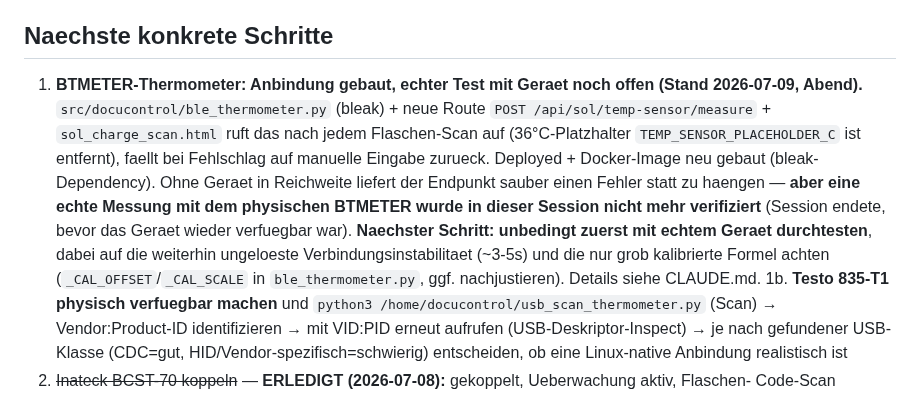
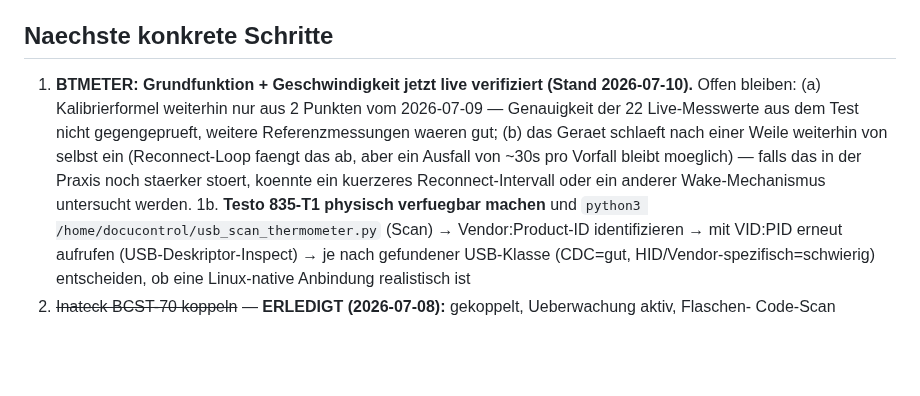
Before and after one commit to glanderthomas-1478/claude-workspace-docupi-sol-, a Markdown page: context/current-data.md, the part around one of its changes. GitHub-like rendering; blank space fills up the shorter version.

```diff
--- a/context/current-data.md
+++ b/context/current-data.md
@@ -38,16 +40,11 @@
 ## Naechste konkrete Schritte
 
-1. **BTMETER-Thermometer: Anbindung gebaut, echter Test mit Geraet noch offen (Stand 2026-07-09,
-   Abend).** `src/docucontrol/ble_thermometer.py` (bleak) + neue Route
-   `POST /api/sol/temp-sensor/measure` + `sol_charge_scan.html` ruft das nach jedem Flaschen-Scan
-   auf (36°C-Platzhalter `TEMP_SENSOR_PLACEHOLDER_C` ist entfernt), faellt bei Fehlschlag auf
-   manuelle Eingabe zurueck. Deployed + Docker-Image neu gebaut (bleak-Dependency). Ohne Geraet in
-   Reichweite liefert der Endpunkt sauber einen Fehler statt zu haengen — **aber eine echte Messung
-   mit dem physischen BTMETER wurde in dieser Session nicht mehr verifiziert** (Session endete,
-   bevor das Geraet wieder verfuegbar war). **Naechster Schritt: unbedingt zuerst mit echtem Geraet
-   durchtesten**, dabei auf die weiterhin ungeloeste Verbindungsinstabilitaet (~3-5s) und die nur
-   grob kalibrierte Formel achten (`_CAL_OFFSET`/`_CAL_SCALE` in `ble_thermometer.py`, ggf.
-   nachjustieren). Details siehe CLAUDE.md.
+1. **BTMETER: Grundfunktion + Geschwindigkeit jetzt live verifiziert (Stand 2026-07-10).** Offen
+   bleiben: (a) Kalibrierformel weiterhin nur aus 2 Punkten vom 2026-07-09 — Genauigkeit der 22
+   Live-Messwerte aus dem Test nicht gegengeprueft, weitere Referenzmessungen waeren gut; (b) das
+   Geraet schlaeft nach einer Weile weiterhin von selbst ein (Reconnect-Loop faengt das ab, aber
+   ein Ausfall von ~30s pro Vorfall bleibt moeglich) — falls das in der Praxis noch staerker stoert,
+   koennte ein kuerzeres Reconnect-Intervall oder ein anderer Wake-Mechanismus untersucht werden.
 1b. **Testo 835-T1 physisch verfuegbar machen** und `python3 /home/docucontrol/usb_scan_thermometer.py` (Scan) → Vendor:Product-ID identifizieren → mit VID:PID erneut aufrufen (USB-Deskriptor-Inspect) → je nach gefundener USB-Klasse (CDC=gut, HID/Vendor-spezifisch=schwierig) entscheiden, ob eine Linux-native Anbindung realistisch ist
 2. ~~Inateck BCST-70 koppeln~~ — **ERLEDIGT (2026-07-08):** gekoppelt, Ueberwachung aktiv, Flaschen-
    Code-Scan bestaetigt. Chargen-Nr.-Feld-Scan jetzt ebenfalls bestaetigt (2026-07-09, ueber den
```
Also changed, not shown: other parts of context/current-data.md (+2 -0 lines), CLAUDE.md (+10 -10 lines), context/strategy.md (+13 -11 lines).
